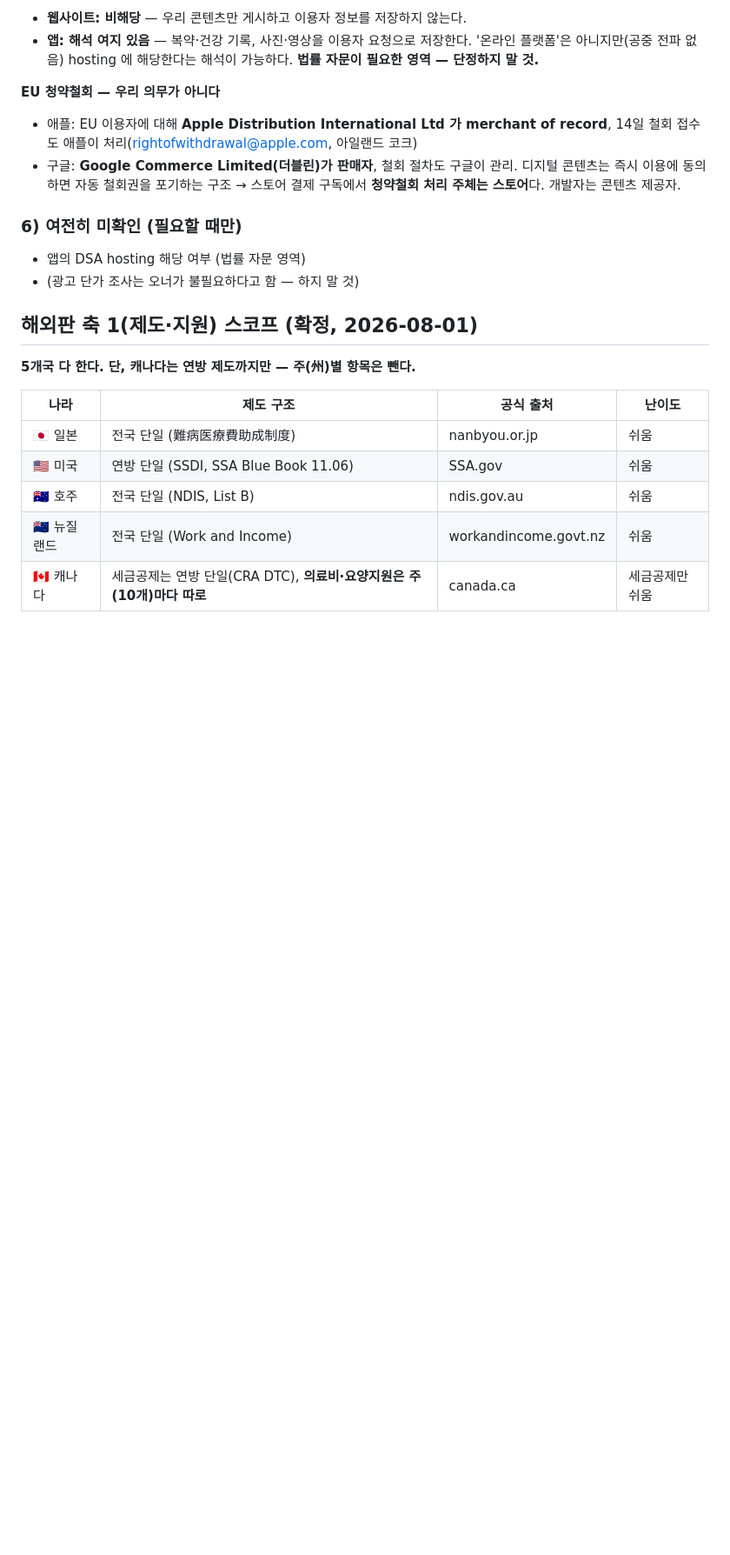
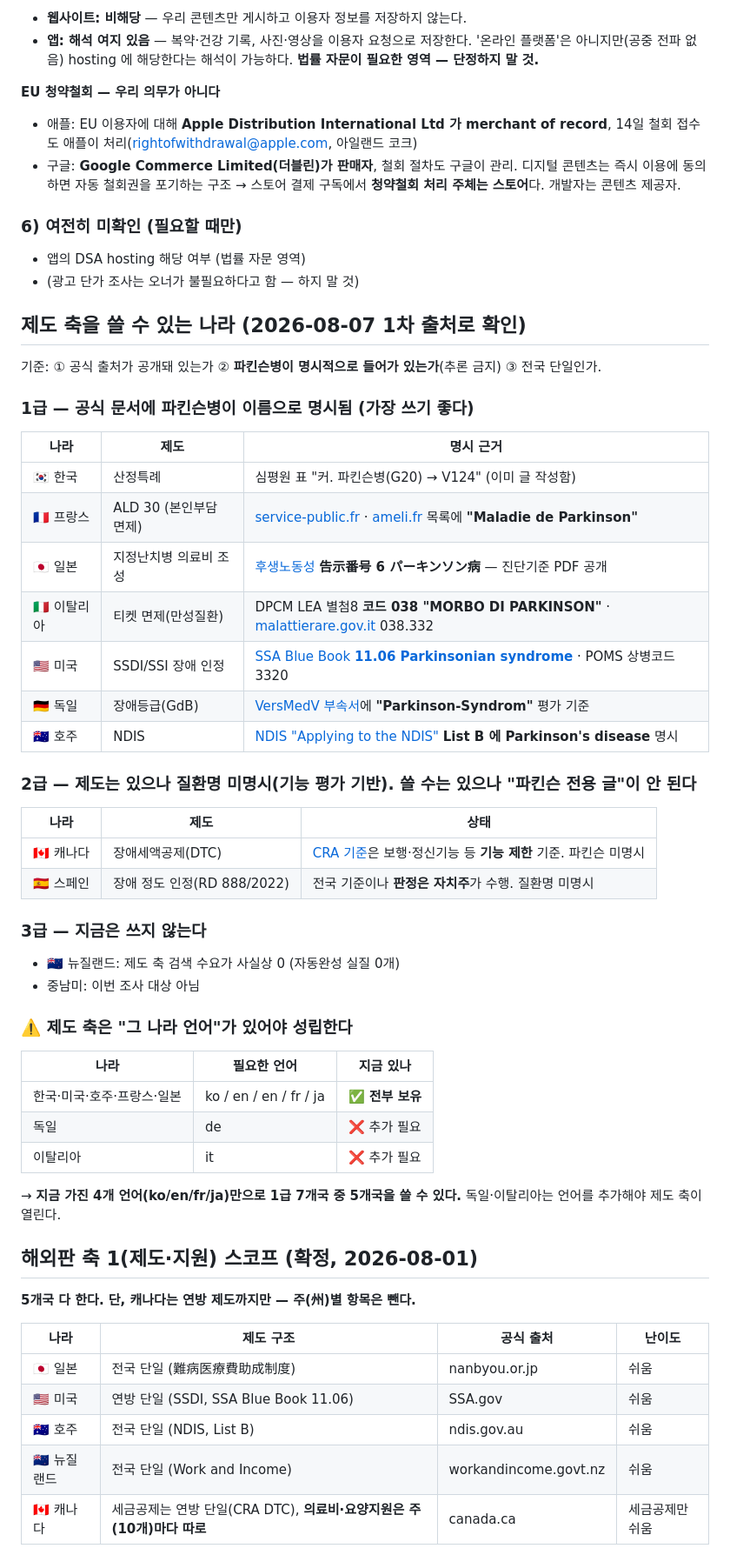
Before and after one commit to dailyhotcoolmeme/parkinon-web, a Markdown page: docs/website-plan.md, the part around the change. Shown at 87% size. GitHub-like rendering; blank space fills up the shorter version.

Commit message:
제도 축을 쓸 수 있는 나라 조사 — 1차 출처로 확인
1급(파킨슨병이 공식 문서에 명시): 한국·프랑스(ALD30)·일본(告示6)·이탈리아(코드038)
·미국(Blue Book 11.06)·독일(VersMedV)·호주(NDIS List B)
2급(기능 평가 기반, 질환명 미명시): 캐나다 DTC·스페인 RD888/2022
3급(쓰지 않음): 뉴질랜드(수요 0), 중남미(미조사)

핵심: 지금 가진 4개 언어(ko/en/fr/ja)로 1급 7개국 중 5개국이 커버된다.
독일·이탈리아는 언어 추가가 전제.

Co-Authored-By: Claude Opus 5 (1M context) <noreply@anthropic.com>
Claude-Session: https://claude.ai/code/session_01FQ38BWyGqSzTLq2WETed9g

```diff
--- a/docs/website-plan.md
+++ b/docs/website-plan.md
@@ -261,6 +261,44 @@ Parkinson's Foundation · 마이클 J. 폭스 재단도 재단 소속 의료진
 - 앱의 DSA hosting 해당 여부 (법률 자문 영역)
 - (광고 단가 조사는 오너가 불필요하다고 함 — 하지 말 것)
 
+## 제도 축을 쓸 수 있는 나라 (2026-08-07 1차 출처로 확인)
+
+기준: ① 공식 출처가 공개돼 있는가 ② **파킨슨병이 명시적으로 들어가 있는가**(추론 금지) ③ 전국 단일인가.
+
+### 1급 — 공식 문서에 파킨슨병이 **이름으로 명시**됨 (가장 쓰기 좋다)
+
+| 나라 | 제도 | 명시 근거 |
+|---|---|---|
+| 🇰🇷 한국 | 산정특례 | 심평원 표 "커. 파킨슨병(G20) → V124" (이미 글 작성함) |
+| 🇫🇷 프랑스 | ALD 30 (본인부담 면제) | [service-public.fr](https://www.service-public.fr/particuliers/vosdroits/F34068) · [ameli.fr](https://www.ameli.fr/assure/droits-demarches/maladie-accident-hospitalisation/affection-longue-duree-ald/affection-longue-duree-maladie-chronique) 목록에 **"Maladie de Parkinson"** |
+| 🇯🇵 일본 | 지정난치병 의료비 조성 | [후생노동성](https://www.mhlw.go.jp/stf/newpage_53881.html) **告示番号 6 パーキンソン病** — 진단기준 PDF 공개 |
+| 🇮🇹 이탈리아 | 티켓 면제(만성질환) | DPCM LEA 별첨8 **코드 038 "MORBO DI PARKINSON"** · [malattierare.gov.it](https://www.malattierare.gov.it/malattie/dettaglio/9948) 038.332 |
+| 🇺🇸 미국 | SSDI/SSI 장애 인정 | [SSA Blue Book **11.06 Parkinsonian syndrome**](https://www.ssa.gov/disability/professionals/bluebook/11.00-Neurological-Adult.htm) · POMS 상병코드 3320 |
+| 🇩🇪 독일 | 장애등급(GdB) | [VersMedV 부속서](https://www.gesetze-im-internet.de/versmedv/BJNR241200008.html)에 **"Parkinson-Syndrom"** 평가 기준 |
+| 🇦🇺 호주 | NDIS | [NDIS "Applying to the NDIS"](https://www.ndis.gov.au/media/7752/download?attachment) **List B 에 Parkinson's disease** 명시 |
+
+### 2급 — 제도는 있으나 **질환명 미명시**(기능 평가 기반). 쓸 수는 있으나 "파킨슨 전용 글"이 안 된다
+
+| 나라 | 제도 | 상태 |
+|---|---|---|
+| 🇨🇦 캐나다 | 장애세액공제(DTC) | [CRA 기준](https://www.canada.ca/en/revenue-agency/services/tax/individuals/segments/tax-credits-deductions-persons-disabilities/disability-tax-credit/eligible-dtc.html)은 보행·정신기능 등 **기능 제한** 기준. 파킨슨 미명시 |
+| 🇪🇸 스페인 | 장애 정도 인정(RD 888/2022) | 전국 기준이나 **판정은 자치주**가 수행. 질환명 미명시 |
+
+### 3급 — 지금은 쓰지 않는다
+- 🇳🇿 뉴질랜드: 제도 축 검색 수요가 사실상 0 (자동완성 실질 0개)
+- 중남미: 이번 조사 대상 아님
+
+### ⚠️ 제도 축은 "그 나라 언어"가 있어야 성립한다
+
+| 나라 | 필요한 언어 | 지금 있나 |
+|---|---|---|
+| 한국·미국·호주·프랑스·일본 | ko / en / en / fr / ja | ✅ **전부 보유** |
+| 독일 | de | ❌ 추가 필요 |
+| 이탈리아 | it | ❌ 추가 필요 |
+
+→ **지금 가진 4개 언어(ko/en/fr/ja)만으로 1급 7개국 중 5개국을 쓸 수 있다.**
+독일·이탈리아는 언어를 추가해야 제도 축이 열린다.
+
 ## 해외판 축 1(제도·지원) 스코프 (확정, 2026-08-01)
 
 **5개국 다 한다. 단, 캐나다는 연방 제도까지만 — 주(州)별 항목은 뺀다.**
```
